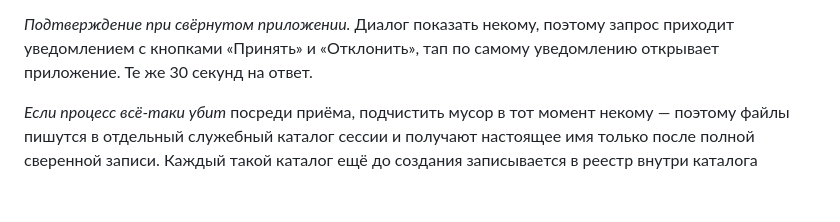
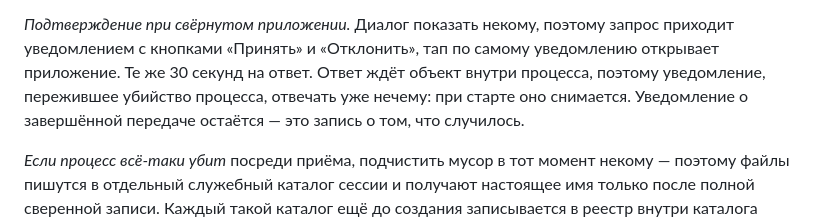
Before and after one commit to 3edc4rfv5rdx/EasySend, a Markdown page: SPEC.md, the part around the change. GitHub-like rendering; blank space fills up the shorter version.

Commit message:
Mark tofix8 finding 4 fixed

```diff
--- a/SPEC.md
+++ b/SPEC.md
@@ -600,7 +600,10 @@ CRC32 выбран намеренно вместо криптографичес
 
 *Подтверждение при свёрнутом приложении.* Диалог показать некому, поэтому
 запрос приходит уведомлением с кнопками «Принять» и «Отклонить», тап по самому
-уведомлению открывает приложение. Те же 30 секунд на ответ.
+уведомлению открывает приложение. Те же 30 секунд на ответ. Ответ ждёт объект
+внутри процесса, поэтому уведомление, пережившее убийство процесса, отвечать уже
+нечему: при старте оно снимается. Уведомление о завершённой передаче остаётся —
+это запись о том, что случилось.
 
 *Если процесс всё-таки убит* посреди приёма, подчистить мусор в тот момент
 некому — поэтому файлы пишутся в отдельный служебный каталог сессии и получают
```
Also changed, not shown: ADD/tofix8.md (+1 -1 lines), CHANGELOG.md (+1 -0 lines).
